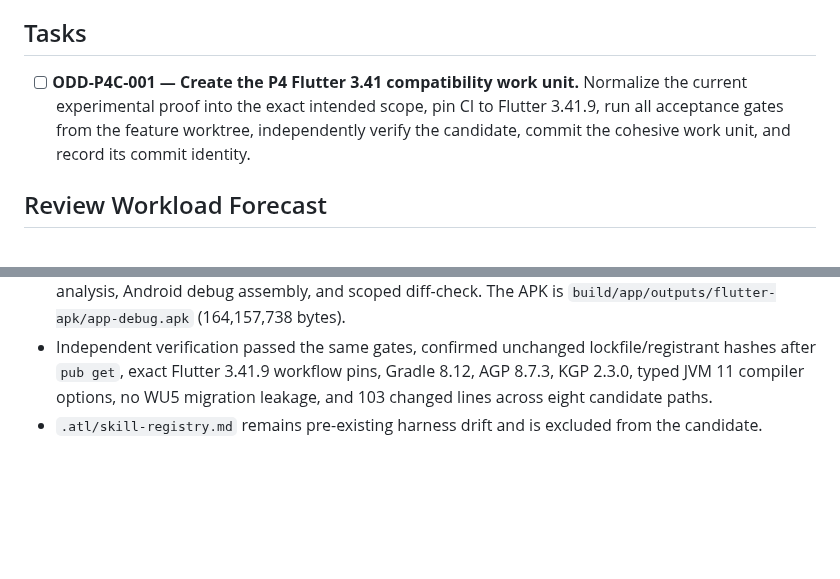
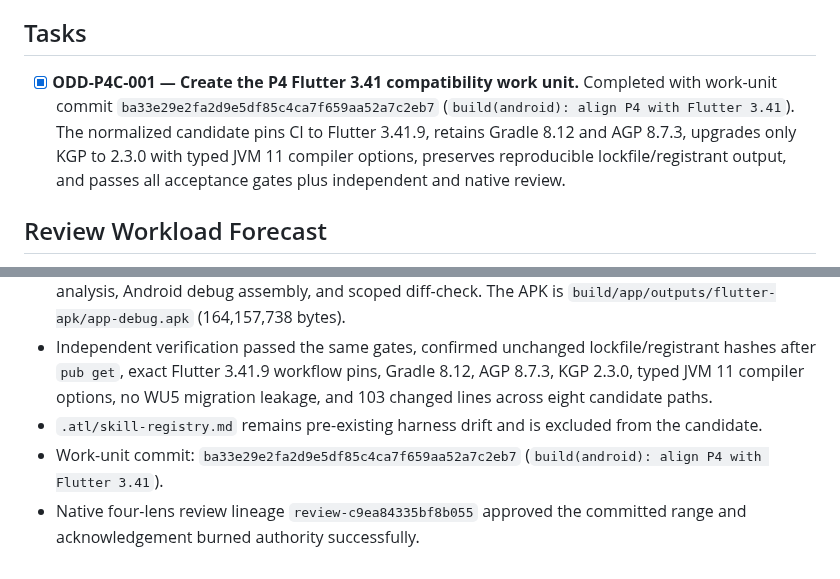
Before and after one commit to skiveldev/control-horario, a Markdown page: odd/tasks/align-p4-flutter-compatibility.md, 2 parts joined by grey strips. GitHub-like rendering; blank space fills up the shorter version.

Commit message:
docs(odd): close P4 Flutter compatibility

```diff
--- a/odd/tasks/align-p4-flutter-compatibility.md
+++ b/odd/tasks/align-p4-flutter-compatibility.md
@@ -41,7 +41,7 @@ Make the P4-T1 slice reproducibly validate with Flutter 3.41.9 / Dart 3.11.5 wit
 
 ## Tasks
 
-- [ ] **ODD-P4C-001 — Create the P4 Flutter 3.41 compatibility work unit.** Normalize the current experimental proof into the exact intended scope, pin CI to Flutter 3.41.9, run all acceptance gates from the feature worktree, independently verify the candidate, commit the cohesive work unit, and record its commit identity.
+- [x] **ODD-P4C-001 — Create the P4 Flutter 3.41 compatibility work unit.** Completed with work-unit commit `ba33e29e2fa2d9e5df85c4ca7f659aa52a7c2eb7` (`build(android): align P4 with Flutter 3.41`). The normalized candidate pins CI to Flutter 3.41.9, retains Gradle 8.12 and AGP 8.7.3, upgrades only KGP to 2.3.0 with typed JVM 11 compiler options, preserves reproducible lockfile/registrant output, and passes all acceptance gates plus independent and native review.
 
 ## Review Workload Forecast
 
@@ -56,3 +56,5 @@ Expected authored scope is eight repository files plus this task document, with
 - Writer verification after normalization passed reproducible `flutter pub get`, focused tests 5/5, fatal analysis, Android debug assembly, and scoped diff-check. The APK is `build/app/outputs/flutter-apk/app-debug.apk` (164,157,738 bytes).
 - Independent verification passed the same gates, confirmed unchanged lockfile/registrant hashes after `pub get`, exact Flutter 3.41.9 workflow pins, Gradle 8.12, AGP 8.7.3, KGP 2.3.0, typed JVM 11 compiler options, no WU5 migration leakage, and 103 changed lines across eight candidate paths.
 - `.atl/skill-registry.md` remains pre-existing harness drift and is excluded from the candidate.
+- Work-unit commit: `ba33e29e2fa2d9e5df85c4ca7f659aa52a7c2eb7` (`build(android): align P4 with Flutter 3.41`).
+- Native four-lens review lineage `review-c9ea84335bf8b055` approved the committed range and acknowledgement burned authority successfully.
```
